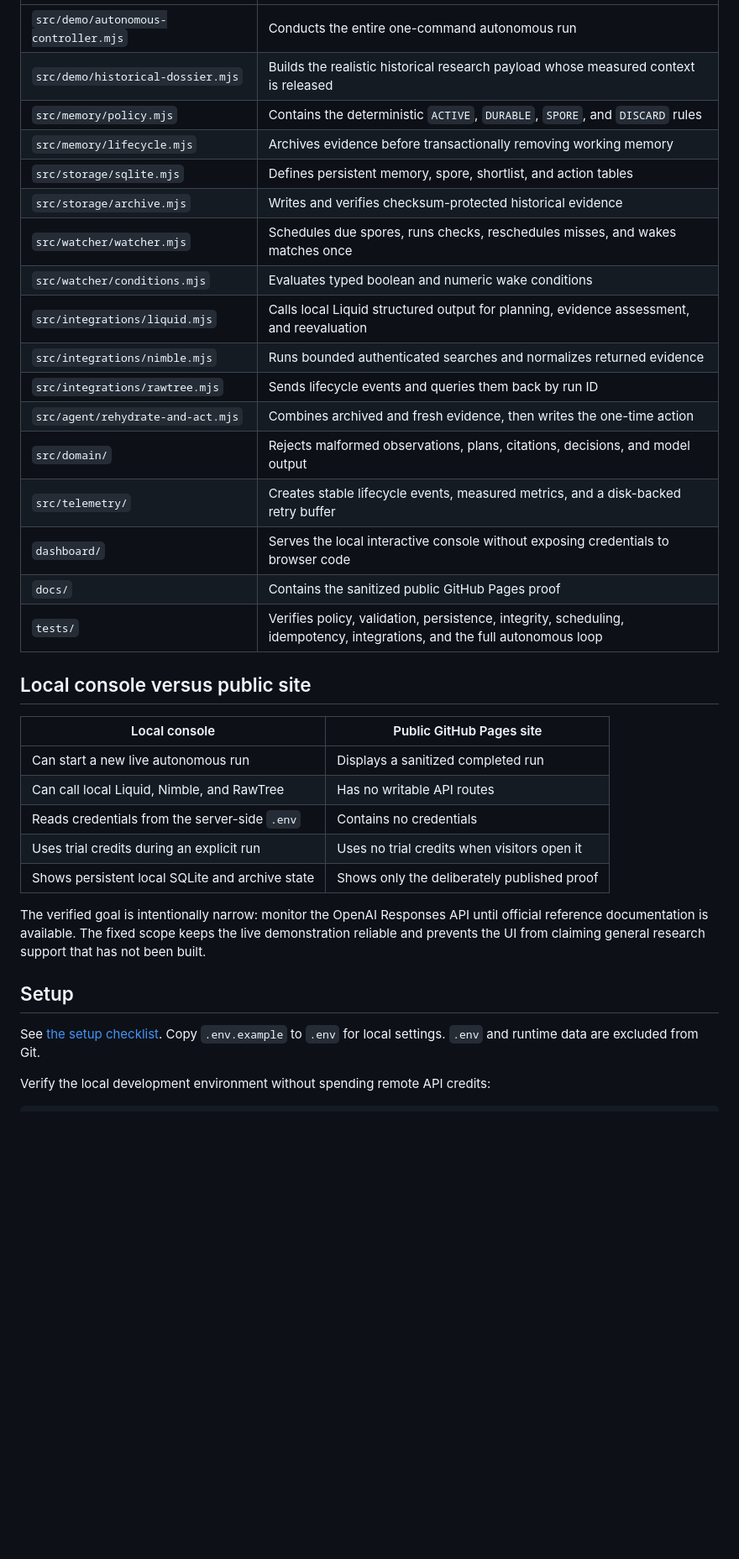
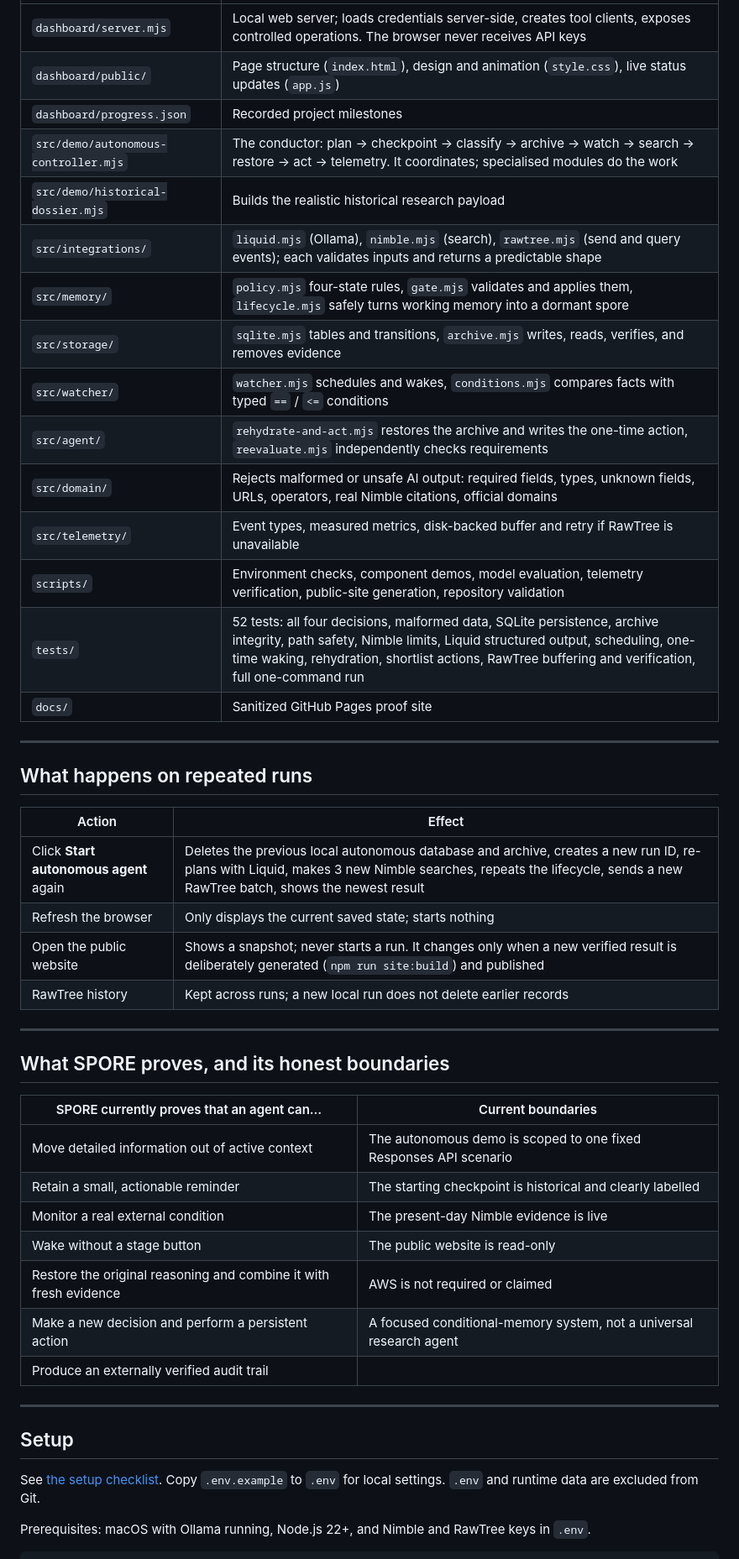
Before and after one commit to karthikshetty-1629/spore, a Markdown page: README.md, the part around one of its changes. Shown at 84% size. Rendered like a GitHub page; blank space fills up the shorter version.

````diff
--- a/README.md
+++ b/README.md
@@ -168,38 +274,51 @@ AWS is not required for this implementation because the verified path uses local
 | --- | --- |
-| `src/demo/autonomous-controller.mjs` | Conducts the entire one-command autonomous run |
-| `src/demo/historical-dossier.mjs` | Builds the realistic historical research payload whose measured context is released |
-| `src/memory/policy.mjs` | Contains the deterministic `ACTIVE`, `DURABLE`, `SPORE`, and `DISCARD` rules |
-| `src/memory/lifecycle.mjs` | Archives evidence before transactionally removing working memory |
-| `src/storage/sqlite.mjs` | Defines persistent memory, spore, shortlist, and action tables |
-| `src/storage/archive.mjs` | Writes and verifies checksum-protected historical evidence |
-| `src/watcher/watcher.mjs` | Schedules due spores, runs checks, reschedules misses, and wakes matches once |
-| `src/watcher/conditions.mjs` | Evaluates typed boolean and numeric wake conditions |
-| `src/integrations/liquid.mjs` | Calls local Liquid structured output for planning, evidence assessment, and reevaluation |
-| `src/integrations/nimble.mjs` | Runs bounded authenticated searches and normalizes returned evidence |
-| `src/integrations/rawtree.mjs` | Sends lifecycle events and queries them back by run ID |
-| `src/agent/rehydrate-and-act.mjs` | Combines archived and fresh evidence, then writes the one-time action |
-| `src/domain/` | Rejects malformed observations, plans, citations, decisions, and model output |
-| `src/telemetry/` | Creates stable lifecycle events, measured metrics, and a disk-backed retry buffer |
-| `dashboard/` | Serves the local interactive console without exposing credentials to browser code |
-| `docs/` | Contains the sanitized public GitHub Pages proof |
-| `tests/` | Verifies policy, validation, persistence, integrity, scheduling, idempotency, integrations, and the full autonomous loop |
+| `dashboard/server.mjs` | Local web server; loads credentials server-side, creates tool clients, exposes controlled operations. The browser never receives API keys |
+| `dashboard/public/` | Page structure (`index.html`), design and animation (`style.css`), live status updates (`app.js`) |
+| `dashboard/progress.json` | Recorded project milestones |
+| `src/demo/autonomous-controller.mjs` | The conductor: plan → checkpoint → classify → archive → watch → search → restore → act → telemetry. It coordinates; specialised modules do the work |
+| `src/demo/historical-dossier.mjs` | Builds the realistic historical research payload |
+| `src/integrations/` | `liquid.mjs` (Ollama), `nimble.mjs` (search), `rawtree.mjs` (send and query events); each validates inputs and returns a predictable shape |
+| `src/memory/` | `policy.mjs` four-state rules, `gate.mjs` validates and applies them, `lifecycle.mjs` safely turns working memory into a dormant spore |
+| `src/storage/` | `sqlite.mjs` tables and transitions, `archive.mjs` writes, reads, verifies, and removes evidence |
+| `src/watcher/` | `watcher.mjs` schedules and wakes, `conditions.mjs` compares facts with typed `==` / `<=` conditions |
+| `src/agent/` | `rehydrate-and-act.mjs` restores the archive and writes the one-time action, `reevaluate.mjs` independently checks requirements |
+| `src/domain/` | Rejects malformed or unsafe AI output: required fields, types, unknown fields, URLs, operators, real Nimble citations, official domains |
+| `src/telemetry/` | Event types, measured metrics, disk-backed buffer and retry if RawTree is unavailable |
+| `scripts/` | Environment checks, component demos, model evaluation, telemetry verification, public-site generation, repository validation |
+| `tests/` | 52 tests: all four decisions, malformed data, SQLite persistence, archive integrity, path safety, Nimble limits, Liquid structured output, scheduling, one-time waking, rehydration, shortlist actions, RawTree buffering and verification, full one-command run |
+| `docs/` | Sanitized GitHub Pages proof site |
 
-## Local console versus public site
+---
 
-| Local console | Public GitHub Pages site |
+## What happens on repeated runs
+
+| Action | Effect |
 | --- | --- |
-| Can start a new live autonomous run | Displays a sanitized completed run |
-| Can call local Liquid, Nimble, and RawTree | Has no writable API routes |
-| Reads credentials from the server-side `.env` | Contains no credentials |
-| Uses trial credits during an explicit run | Uses no trial credits when visitors open it |
-| Shows persistent local SQLite and archive state | Shows only the deliberately published proof |
+| Click **Start autonomous agent** again | Deletes the previous local autonomous database and archive, creates a new run ID, re-plans with Liquid, makes 3 new Nimble searches, repeats the lifecycle, sends a new RawTree batch, shows the newest result |
+| Refresh the browser | Only displays the current saved state; starts nothing |
+| Open the public website | Shows a snapshot; never starts a run. It changes only when a new verified result is deliberately generated (`npm run site:build`) and published |
+| RawTree history | Kept across runs; a new local run does not delete earlier records |
 
-The verified goal is intentionally narrow: monitor the OpenAI Responses API until official reference documentation is available. The fixed scope keeps the live demonstration reliable and prevents the UI from claiming general research support that has not been built.
+---
+
+## What SPORE proves, and its honest boundaries
+
+| SPORE currently proves that an agent can… | Current boundaries |
+| --- | --- |
+| Move detailed information out of active context | The autonomous demo is scoped to one fixed Responses API scenario |
+| Retain a small, actionable reminder | The starting checkpoint is historical and clearly labelled |
+| Monitor a real external condition | The present-day Nimble evidence is live |
+| Wake without a stage button | The public website is read-only |
+| Restore the original reasoning and combine it with fresh evidence | AWS is not required or claimed |
+| Make a new decision and perform a persistent action | A focused conditional-memory system, not a universal research agent |
+| Produce an externally verified audit trail | |
+
+---
 
 ## Setup
 
 See [the setup checklist](docs/SETUP.md). Copy `.env.example` to `.env` for local settings. `.env` and runtime data are excluded from Git.
 
-Verify the local development environment without spending remote API credits:
+Prerequisites: macOS with Ollama running, Node.js 22+, and Nimble and RawTree keys in `.env`.
 
 ```sh
````
Also changed, not shown: other parts of README.md (+234 -169 lines).
